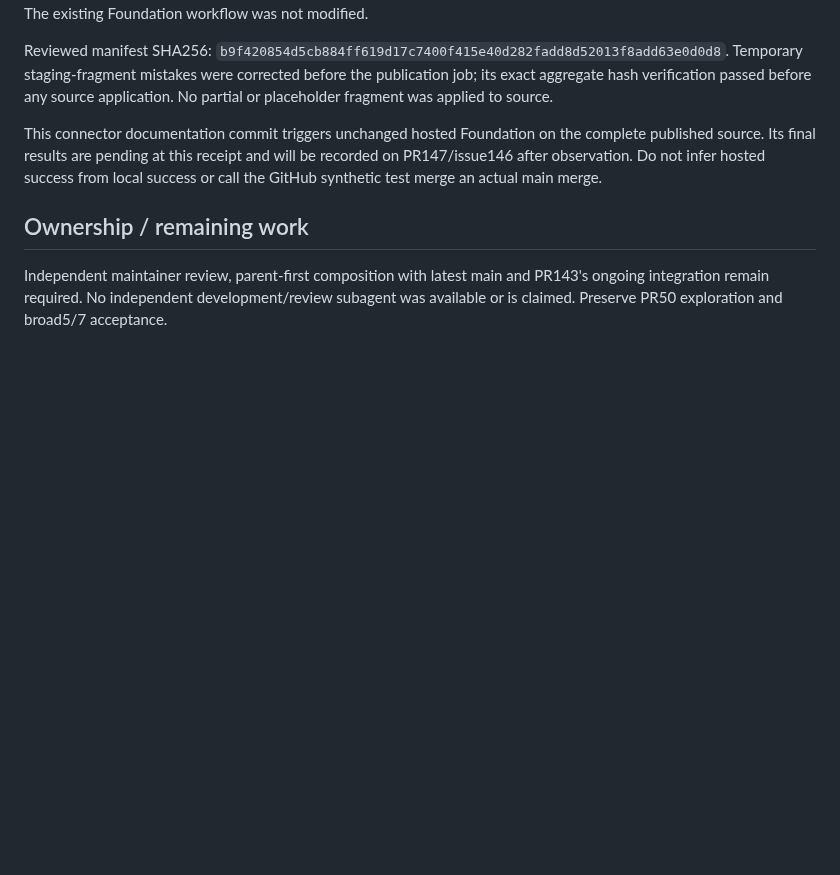
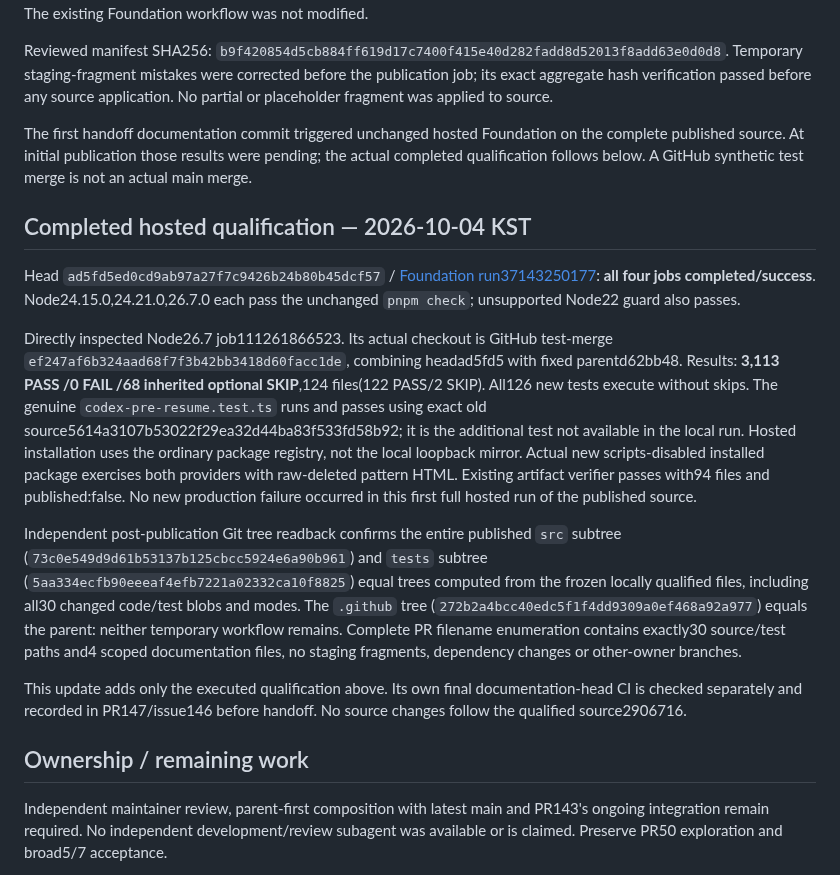
Before and after one commit to WhiteKiwi/agentprof, a Markdown page: docs/P5-PROVIDER-EVIDENCE-HANDOFF.md, the part around the change. Drawn GitHub-style; blank space fills up the shorter version.

Commit message:
docs: record hosted provider evidence qualification

```diff
--- a/docs/P5-PROVIDER-EVIDENCE-HANDOFF.md
+++ b/docs/P5-PROVIDER-EVIDENCE-HANDOFF.md
@@ -32,7 +32,17 @@ Codecs require exact version/policy markers, safe field vocabularies and event/r
 
 Reviewed manifest SHA256: `b9f420854d5cb884ff619d17c7400f415e40d282fadd8d52013f8add63e0d0d8`. Temporary staging-fragment mistakes were corrected before the publication job; its exact aggregate hash verification passed before any source application. No partial or placeholder fragment was applied to source.
 
-This connector documentation commit triggers unchanged hosted Foundation on the complete published source. Its final results are pending at this receipt and will be recorded on PR147/issue146 after observation. Do not infer hosted success from local success or call the GitHub synthetic test merge an actual main merge.
+The first handoff documentation commit triggered unchanged hosted Foundation on the complete published source. At initial publication those results were pending; the actual completed qualification follows below. A GitHub synthetic test merge is not an actual main merge.
+
+## Completed hosted qualification — 2026-10-04 KST
+
+Head `ad5fd5ed0cd9ab97a27f7c9426b24b80b45dcf57` / [Foundation run37143250177](https://github.com/WhiteKiwi/agentprof/actions/runs/37143250177): **all four jobs completed/success**. Node24.15.0,24.21.0,26.7.0 each pass the unchanged `pnpm check`; unsupported Node22 guard also passes.
+
+Directly inspected Node26.7 job111261866523. Its actual checkout is GitHub test-merge `ef247af6b324aad68f7f3b42bb3418d60facc1de`, combining headad5fd5 with fixed parentd62bb48. Results: **3,113 PASS /0 FAIL /68 inherited optional SKIP**,124 files(122 PASS/2 SKIP). All126 new tests execute without skips. The genuine `codex-pre-resume.test.ts` runs and passes using exact old source5614a3107b53022f29ea32d44ba83f533fd58b92; it is the additional test not available in the local run. Hosted installation uses the ordinary package registry, not the local loopback mirror. Actual new scripts-disabled installed package exercises both providers with raw-deleted pattern HTML. Existing artifact verifier passes with94 files and published:false. No new production failure occurred in this first full hosted run of the published source.
+
+Independent post-publication Git tree readback confirms the entire published `src` subtree (`73c0e549d9d61b53137b125cbcc5924e6a90b961`) and `tests` subtree (`5aa334ecfb90eeeaf4efb7221a02332ca10f8825`) equal trees computed from the frozen locally qualified files, including all30 changed code/test blobs and modes. The `.github` tree (`272b2a4bcc40edc5f1f4dd9309a0ef468a92a977`) equals the parent: neither temporary workflow remains. Complete PR filename enumeration contains exactly30 source/test paths and4 scoped documentation files, no staging fragments, dependency changes or other-owner branches.
+
+This update adds only the executed qualification above. Its own final documentation-head CI is checked separately and recorded in PR147/issue146 before handoff. No source changes follow the qualified source2906716.
 
 ## Ownership / remaining work
 
```
